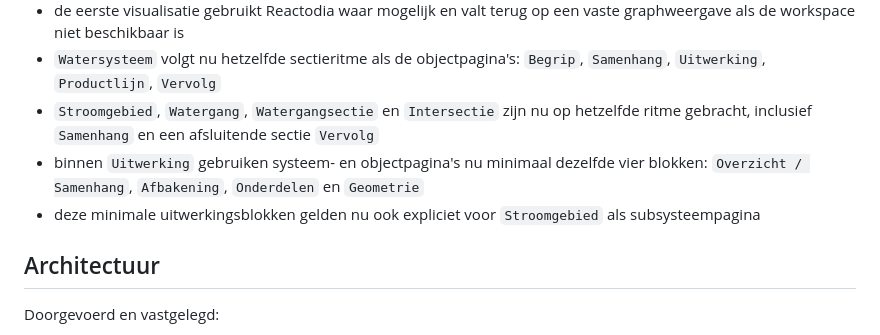
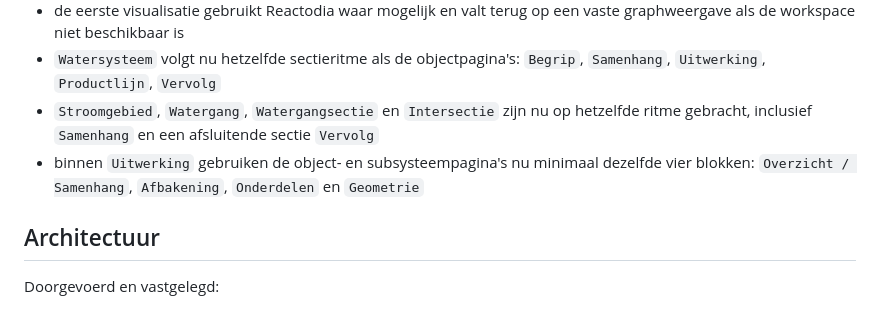
Before and after one commit to florisseijben/asset-waterschaplimburg-review, a Markdown page: docs/review/02-Doorgevoerde-besluiten.md, the part around the change. Rendered like a GitHub page.

Commit message:
Draai uitwerking van watersysteem terug

```diff
--- a/docs/review/02-Doorgevoerde-besluiten.md
+++ b/docs/review/02-Doorgevoerde-besluiten.md
@@ -65,8 +65,7 @@ Doorgevoerd:
 - de eerste visualisatie gebruikt Reactodia waar mogelijk en valt terug op een vaste graphweergave als de workspace niet beschikbaar is
 - `Watersysteem` volgt nu hetzelfde sectieritme als de objectpagina's: `Begrip`, `Samenhang`, `Uitwerking`, `Productlijn`, `Vervolg`
 - `Stroomgebied`, `Watergang`, `Watergangsectie` en `Intersectie` zijn nu op hetzelfde ritme gebracht, inclusief `Samenhang` en een afsluitende sectie `Vervolg`
-- binnen `Uitwerking` gebruiken systeem- en objectpagina's nu minimaal dezelfde vier blokken: `Overzicht / Samenhang`, `Afbakening`, `Onderdelen` en `Geometrie`
-- deze minimale uitwerkingsblokken gelden nu ook expliciet voor `Stroomgebied` als subsysteempagina
+- binnen `Uitwerking` gebruiken de object- en subsysteempagina's nu minimaal dezelfde vier blokken: `Overzicht / Samenhang`, `Afbakening`, `Onderdelen` en `Geometrie`
 
 ## Architectuur
 
```
Also changed, not shown: 1 other file.
